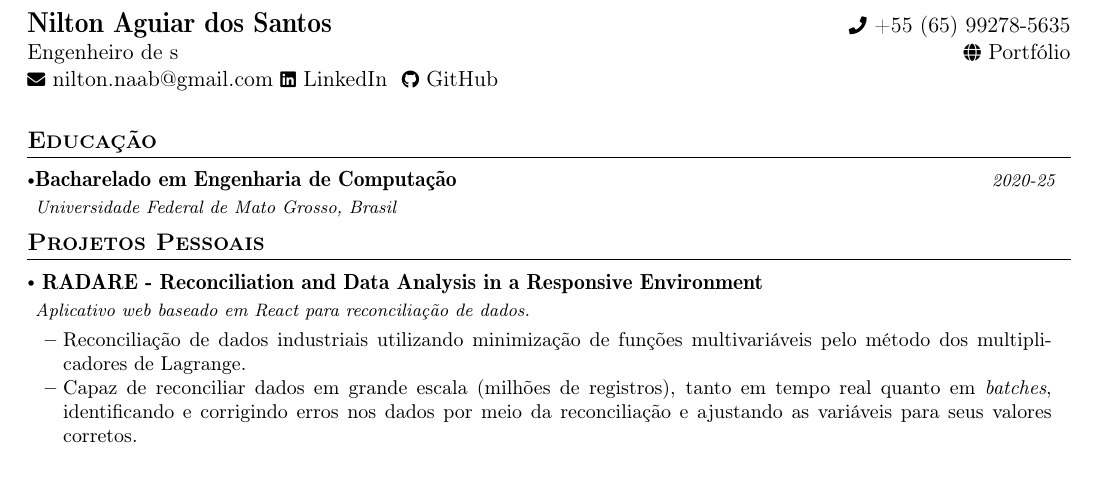
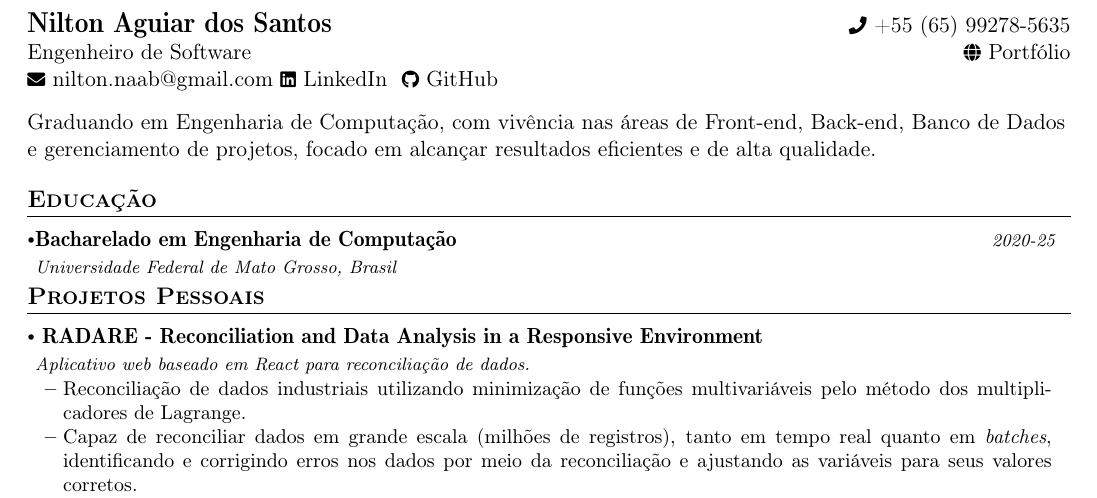
Before and after one commit to notNilton/orion-resume, a LaTeX document (pt-br/main.tex): part of the page, cut so that both start at the same text, the shorter picture padded with empty space. Compiled offline with pdfLaTeX.

Commit message:
feat: add minibio

```diff
--- a/pt-br/main.tex
+++ b/pt-br/main.tex
@@ -22,7 +22,7 @@
 \begin{tabularx}{\linewidth}{L r} \\
     \textbf{\Large \name} & {\raisebox{0.0\height}{\footnotesize \faPhone}\ \phone}
     \\
-    {Engenheiro de s}
+    {Engenheiro de Software}
     &
     \href{\portifolio}{\raisebox{0.0\height}{\footnotesize \faGlobe}\ {Portfólio}}
     \\
@@ -31,6 +31,9 @@
     \href{\github}{\raisebox{0.0\height}{\footnotesize \faGithub}\ {GitHub} }
 \end{tabularx}
 }
+\vspace{1mm}
+
+Graduando em Engenharia de Computação, com vivência nas áreas de Front-end, Back-end, Banco de Dados e gerenciamento de projetos, focado em alcançar resultados eficientes e de alta qualidade.
 
 \section{\textbf{Educação}}
     \resumeSubHeadingListStart
```
